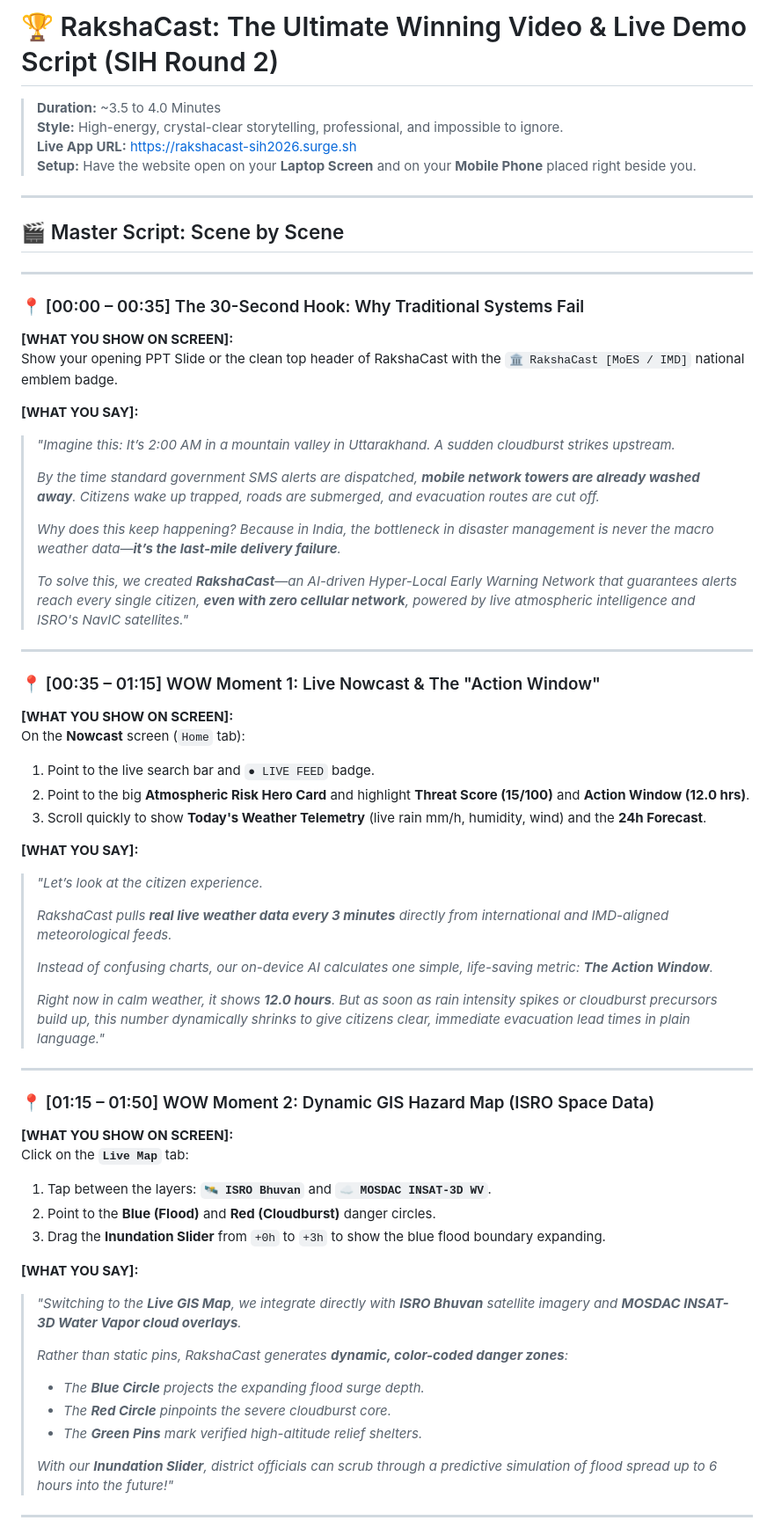
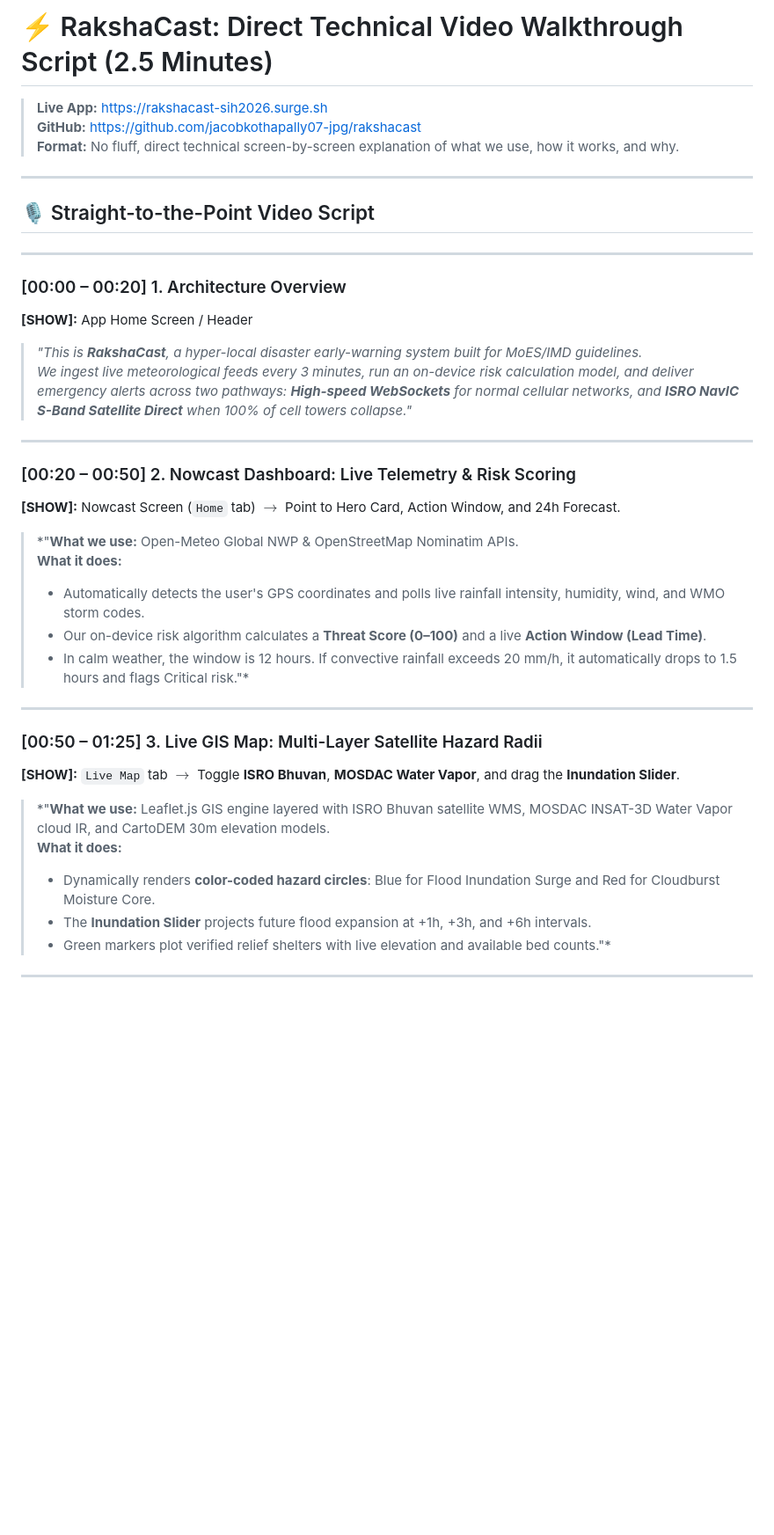
Before and after one commit to jacobkothapally07-jpg/rakshacast, a Markdown page: docs/SIH_MASTER_VIDEO_SCRIPT.md, the part around one of its changes. Shown at 88% size. Rendered like a GitHub page; blank space fills up the shorter version.

```diff
--- a/docs/SIH_MASTER_VIDEO_SCRIPT.md
+++ b/docs/SIH_MASTER_VIDEO_SCRIPT.md
@@ -1,65 +1,39 @@
-# 🏆 RakshaCast: The Ultimate Winning Video & Live Demo Script (SIH Round 2)
+# ⚡ RakshaCast: Direct Technical Video Walkthrough Script (2.5 Minutes)
 
-> **Duration:** ~3.5 to 4.0 Minutes
-> **Style:** High-energy, crystal-clear storytelling, professional, and impossible to ignore.
-> **Live App URL:** [https://rakshacast-sih2026.surge.sh](https://rakshacast-sih2026.surge.sh)
-> **Setup:** Have the website open on your **Laptop Screen** and on your **Mobile Phone** placed right beside you.
+> **Live App:** [https://rakshacast-sih2026.surge.sh](https://rakshacast-sih2026.surge.sh)
+> **GitHub:** [https://github.com/jacobkothapally07-jpg/rakshacast](https://github.com/jacobkothapally07-jpg/rakshacast)
+> **Format:** No fluff, direct technical screen-by-screen explanation of what we use, how it works, and why.
 
 ---
 
-## 🎬 Master Script: Scene by Scene
+## 🎙️ Straight-to-the-Point Video Script
 
 ---
 
-### 📍 [00:00 – 00:35] The 30-Second Hook: Why Traditional Systems Fail
-**[WHAT YOU SHOW ON SCREEN]:**
-Show your opening PPT Slide or the clean top header of RakshaCast with the `🏛️ RakshaCast [MoES / IMD]` national emblem badge.
-
-**[WHAT YOU SAY]:**
-> *"Imagine this: It’s 2:00 AM in a mountain valley in Uttarakhand. A sudden cloudburst strikes upstream.*
->
-> *By the time standard government SMS alerts are dispatched, **mobile network towers are already washed away**. Citizens wake up trapped, roads are submerged, and evacuation routes are cut off.*
->
-> *Why does this keep happening? Because in India, the bottleneck in disaster management is never the macro weather data—**it’s the last-mile delivery failure**.*
->
-> *To solve this, we created **RakshaCast**—an AI-driven Hyper-Local Early Warning Network that guarantees alerts reach every single citizen, **even with zero cellular network**, powered by live atmospheric intelligence and ISRO's NavIC satellites."*
+### [00:00 – 00:20] 1. Architecture Overview
+**[SHOW]:** App Home Screen / Header
+> *"This is **RakshaCast**, a hyper-local disaster early-warning system built for MoES/IMD guidelines.
+> We ingest live meteorological feeds every 3 minutes, run an on-device risk calculation model, and deliver emergency alerts across two pathways: **High-speed WebSockets** for normal cellular networks, and **ISRO NavIC S-Band Satellite Direct** when 100% of cell towers collapse."*
 
 ---
 
-### 📍 [00:35 – 01:15] WOW Moment 1: Live Nowcast & The "Action Window"
-**[WHAT YOU SHOW ON SCREEN]:**
-On the **Nowcast** screen (`Home` tab):
-1. Point to the live search bar and `● LIVE FEED` badge.
-2. Point to the big **Atmospheric Risk Hero Card** and highlight **Threat Score (15/100)** and **Action Window (12.0 hrs)**.
-3. Scroll quickly to show **Today's Weather Telemetry** (live rain mm/h, humidity, wind) and the **24h Forecast**.
-
-**[WHAT YOU SAY]:**
-> *"Let’s look at the citizen experience.*
->
-> *RakshaCast pulls **real live weather data every 3 minutes** directly from international and IMD-aligned meteorological feeds.*
->
-> *Instead of confusing charts, our on-device AI calculates one simple, life-saving metric: **The Action Window**.*
->
-> *Right now in calm weather, it shows **12.0 hours**. But as soon as rain intensity spikes or cloudburst precursors build up, this number dynamically shrinks to give citizens clear, immediate evacuation lead times in plain language."*
+### [00:20 – 00:50] 2. Nowcast Dashboard: Live Telemetry & Risk Scoring
+**[SHOW]:** Nowcast Screen (`Home` tab) $\rightarrow$ Point to Hero Card, Action Window, and 24h Forecast.
+> *"**What we use:** Open-Meteo Global NWP & OpenStreetMap Nominatim APIs.
+> **What it does:**
+> - Automatically detects the user's GPS coordinates and polls live rainfall intensity, humidity, wind, and WMO storm codes.
+> - Our on-device risk algorithm calculates a **Threat Score (0–100)** and a live **Action Window (Lead Time)**.
+> - In calm weather, the window is 12 hours. If convective rainfall exceeds 20 mm/h, it automatically drops to 1.5 hours and flags Critical risk."*
 
 ---
 
-### 📍 [01:15 – 01:50] WOW Moment 2: Dynamic GIS Hazard Map (ISRO Space Data)
-**[WHAT YOU SHOW ON SCREEN]:**
-Click on the **`Live Map`** tab:
-1. Tap between the layers: **`🛰️ ISRO Bhuvan`** and **`☁️ MOSDAC INSAT-3D WV`**.
-2. Point to the **Blue (Flood)** and **Red (Cloudburst)** danger circles.
-3. Drag the **Inundation Slider** from `+0h` to `+3h` to show the blue flood boundary expanding.
-
-**[WHAT YOU SAY]:**
-> *"Switching to the **Live GIS Map**, we integrate directly with **ISRO Bhuvan** satellite imagery and **MOSDAC INSAT-3D Water Vapor cloud overlays**.*
->
-> *Rather than static pins, RakshaCast generates **dynamic, color-coded danger zones**:*
-> - *The **Blue Circle** projects the expanding flood surge depth.*
-> - *The **Red Circle** pinpoints the severe cloudburst core.*
-> - *The **Green Pins** mark verified high-altitude relief shelters.*
->
-> *With our **Inundation Slider**, district officials can scrub through a predictive simulation of flood spread up to 6 hours into the future!"*
+### [00:50 – 01:25] 3. Live GIS Map: Multi-Layer Satellite Hazard Radii
+**[SHOW]:** `Live Map` tab $\rightarrow$ Toggle **ISRO Bhuvan**, **MOSDAC Water Vapor**, and drag the **Inundation Slider**.
+> *"**What we use:** Leaflet.js GIS engine layered with ISRO Bhuvan satellite WMS, MOSDAC INSAT-3D Water Vapor cloud IR, and CartoDEM 30m elevation models.
+> **What it does:**
+> - Dynamically renders **color-coded hazard circles**: Blue for Flood Inundation Surge and Red for Cloudburst Moisture Core.
+> - The **Inundation Slider** projects future flood expansion at +1h, +3h, and +6h intervals.
+> - Green markers plot verified relief shelters with live elevation and available bed counts."*
 
 ---
 
```
Also changed, not shown: other parts of docs/SIH_MASTER_VIDEO_SCRIPT.md (+34 -71 lines).
